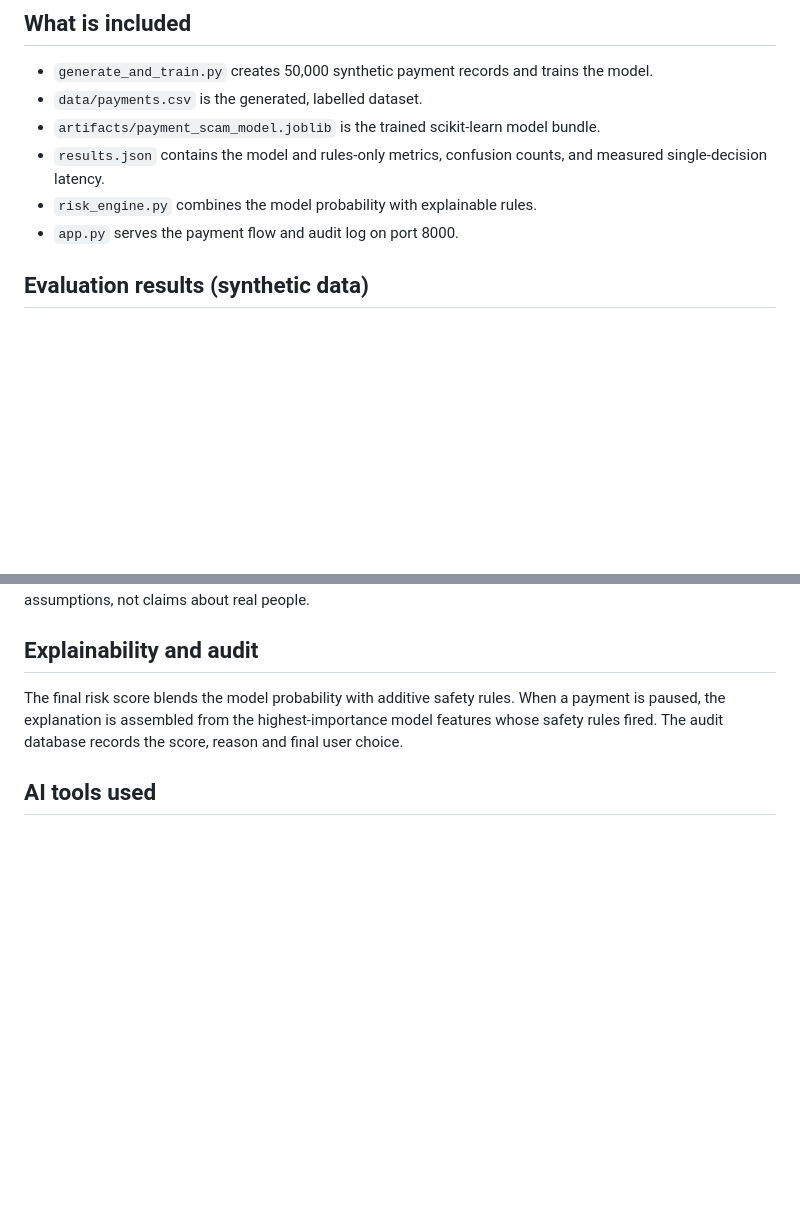
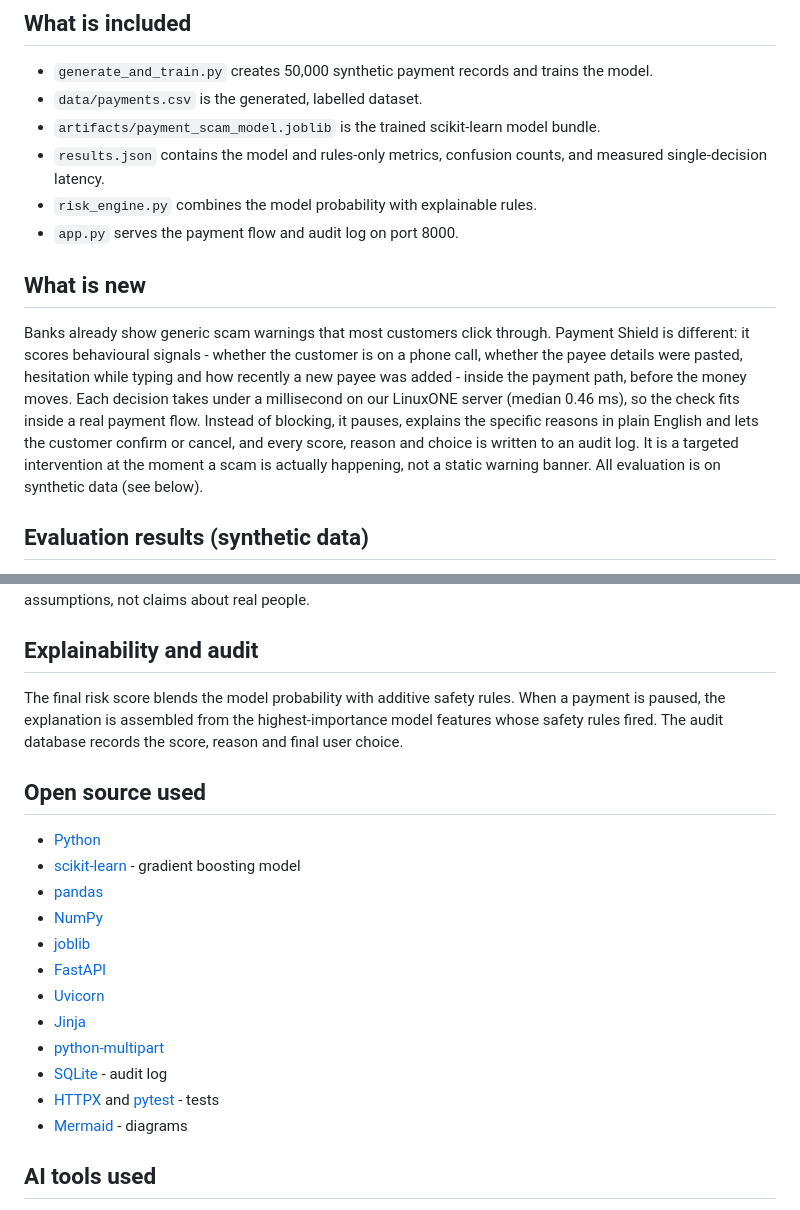
Before and after one commit to 36taransingh5-dotcom/ibm-z-datathon-2026-databaes, a Markdown page: README.md, 2 parts joined by grey strips. Rendered like a GitHub page; blank space fills up the shorter version.

Commit message:
Docs: add What is new section and open source list to README
Added sections on new features, open source libraries, and AI tools used in the project.

```diff
--- a/README.md
+++ b/README.md
@@ -28,6 +28,10 @@ flowchart LR
 - `results.json` contains the model and rules-only metrics, confusion counts, and measured single-decision latency.
 - `risk_engine.py` combines the model probability with explainable rules.
 - `app.py` serves the payment flow and audit log on port 8000.
+
+## What is new
+
+Banks already show generic scam warnings that most customers click through. Payment Shield is different: it scores behavioural signals - whether the customer is on a phone call, whether the payee details were pasted, hesitation while typing and how recently a new payee was added - inside the payment path, before the money moves. Each decision takes under a millisecond on our LinuxONE server (median 0.46 ms), so the check fits inside a real payment flow. Instead of blocking, it pauses, explains the specific reasons in plain English and lets the customer confirm or cancel, and every score, reason and choice is written to an audit log. It is a targeted intervention at the moment a scam is actually happening, not a static warning banner. All evaluation is on synthetic data (see below).
 
 ## Evaluation results (synthetic data)
 
@@ -73,6 +77,21 @@ All payment records are **synthetic and clearly labelled**. No customer, banking
 
 The final risk score blends the model probability with additive safety rules. When a payment is paused, the explanation is assembled from the highest-importance model features whose safety rules fired. The audit database records the score, reason and final user choice.
 
+## Open source used
+
+- [Python](https://www.python.org/)
+- [scikit-learn](https://scikit-learn.org/) - gradient boosting model
+- [pandas](https://pandas.pydata.org/)
+- [NumPy](https://numpy.org/)
+- [joblib](https://joblib.readthedocs.io/)
+- [FastAPI](https://fastapi.tiangolo.com/)
+- [Uvicorn](https://www.uvicorn.org/)
+- [Jinja](https://jinja.palletsprojects.com/)
+- [python-multipart](https://github.com/Kludex/python-multipart)
+- [SQLite](https://www.sqlite.org/) - audit log
+- [HTTPX](https://www.python-httpx.org/) and [pytest](https://docs.pytest.org/) - tests
+- [Mermaid](https://mermaid.js.org/) - diagrams
+
 ## AI tools used
 
 This project was developed with AI-assisted coding using **Codex / Claude Code**. All generated code, data assumptions and model results should be reviewed by humans before reuse.
```
